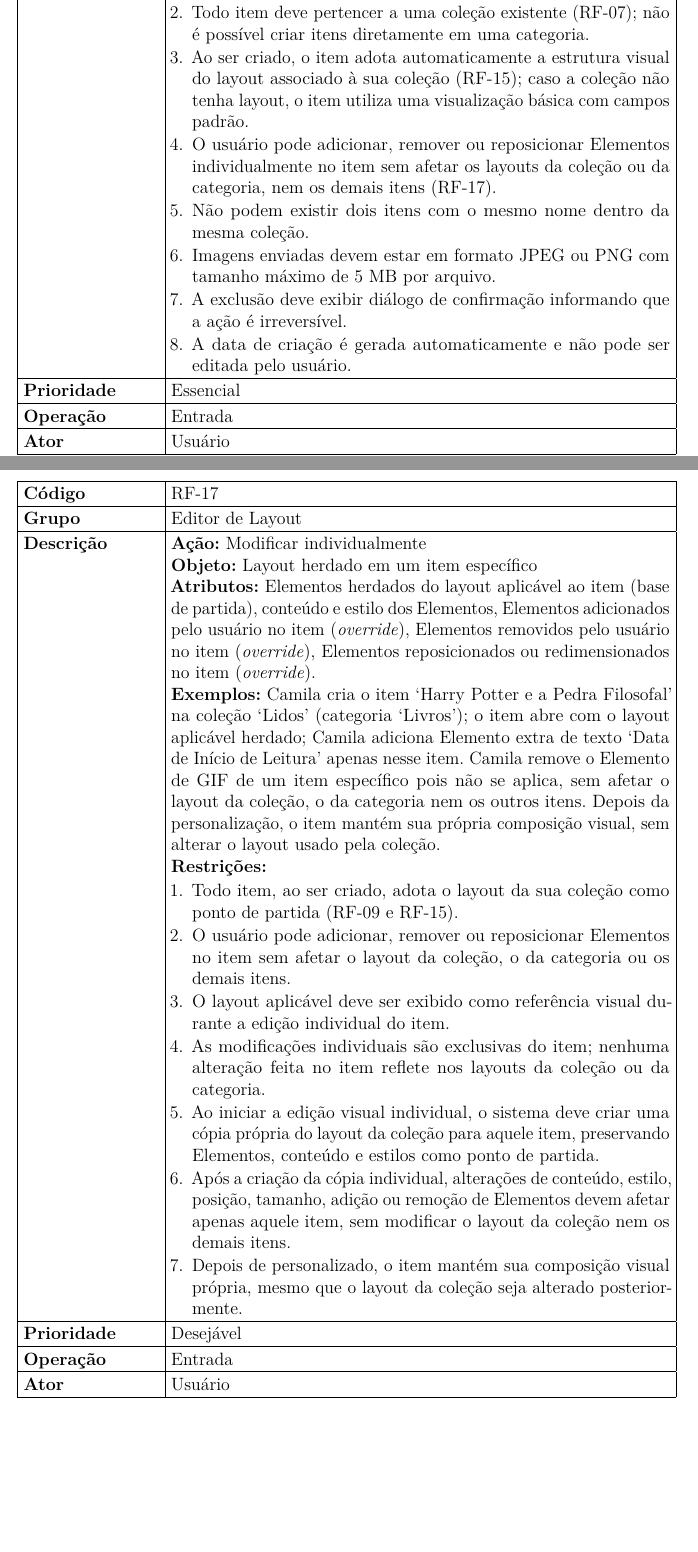
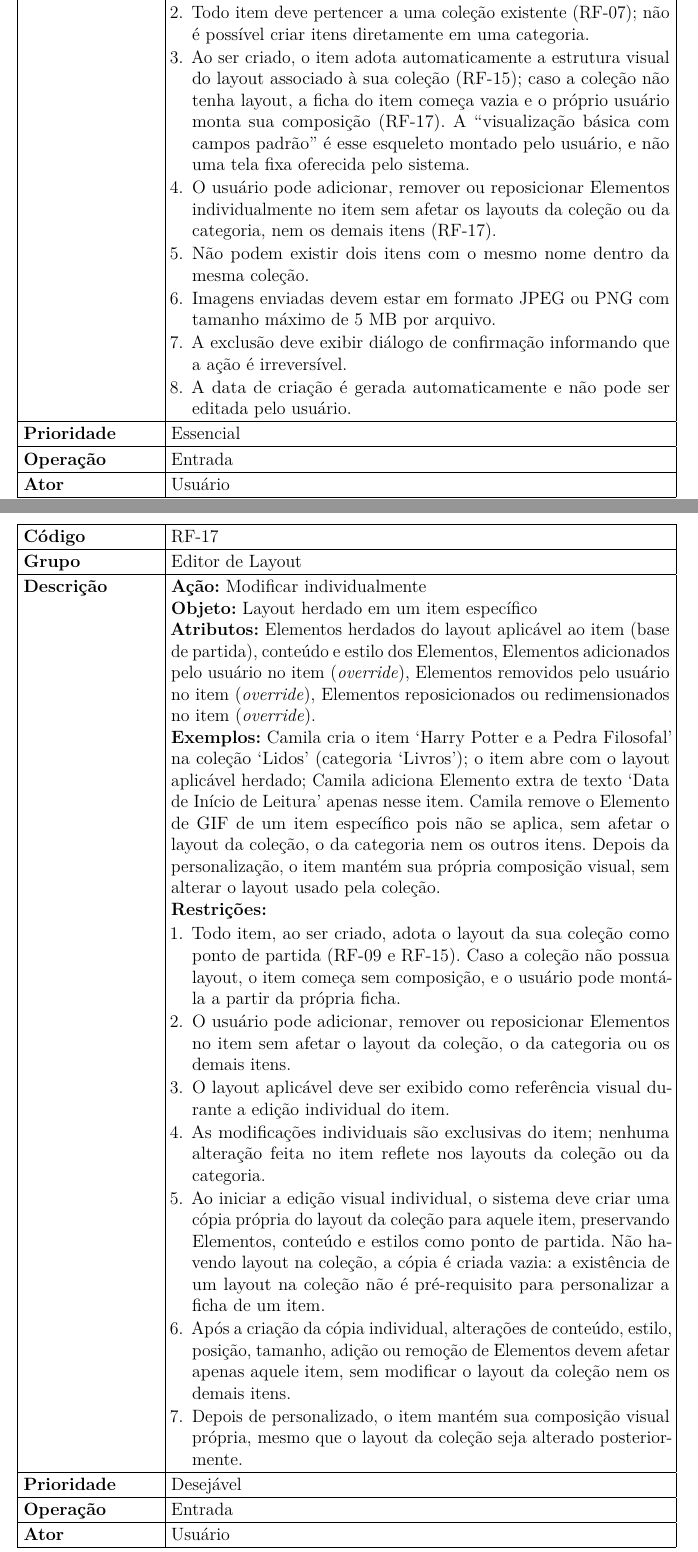
Before and after one commit to CamilaAlbieri/TCC_Projeto_Escrito, a LaTeX thesis (main.tex, which reads capitulos/capitulo05ElicitacaodeRequisitosEAnalise.tex): two parts of pages 33 and 41 of 138, joined at a grey line, cut so that both start at the same text, the shorter picture padded with empty space. Compiled offline with pdfLaTeX.

Commit message:
Ajuste no RF-09, RF-15 e RF-17: a ficha do item não depende de layout na coleção

```diff
--- a/capitulos/capitulo05ElicitacaodeRequisitosEAnalise.tex
+++ b/capitulos/capitulo05ElicitacaodeRequisitosEAnalise.tex
@@ -592,7 +592,7 @@ Posteriormente edita a classificação de 5 para 4 estrelas e, por fim, exclui o
 \begin{enumerate}[nosep,leftmargin=1.2em,topsep=2pt,partopsep=0pt,parsep=0pt,itemsep=1pt]
   \item O nome do item é obrigatório; todos os demais campos são opcionais.
   \item Todo item deve pertencer a uma coleção existente (RF-07); não é possível criar itens diretamente em uma categoria.
-  \item Ao ser criado, o item adota automaticamente a estrutura visual do layout associado à sua coleção (RF-15); caso a coleção não tenha layout, o item utiliza uma visualização básica com campos padrão.
+  \item Ao ser criado, o item adota automaticamente a estrutura visual do layout associado à sua coleção (RF-15); caso a coleção não tenha layout, a ficha do item começa vazia e o próprio usuário monta sua composição (RF-17). A ``visualização básica com campos padrão'' é esse esqueleto montado pelo usuário, e não uma tela fixa oferecida pelo sistema.
   \item O usuário pode adicionar, remover ou reposicionar Elementos individualmente no item sem afetar os layouts da coleção ou da categoria, nem os demais itens (RF-17).
   \item Não podem existir dois itens com o mesmo nome dentro da mesma coleção.
   \item Imagens enviadas devem estar em formato JPEG ou PNG com tamanho máximo de 5 MB por arquivo.
@@ -894,11 +894,11 @@ Depois da personalização, o item mantém sua própria composição visual, sem
 
 \textbf{Restrições:}
 \begin{enumerate}[nosep,leftmargin=1.2em,topsep=2pt,partopsep=0pt,parsep=0pt,itemsep=1pt]
-  \item Todo item, ao ser criado, adota o layout da sua coleção como ponto de partida (RF-09 e RF-15).
+  \item Todo item, ao ser criado, adota o layout da sua coleção como ponto de partida (RF-09 e RF-15). Caso a coleção não possua layout, o item começa sem composição, e o usuário pode montá-la a partir da própria ficha.
   \item O usuário pode adicionar, remover ou reposicionar Elementos no item sem afetar o layout da coleção, o da categoria ou os demais itens.
   \item O layout aplicável deve ser exibido como referência visual durante a edição individual do item.
   \item As modificações individuais são exclusivas do item; nenhuma alteração feita no item reflete nos layouts da coleção ou da categoria.
-  \item Ao iniciar a edição visual individual, o sistema deve criar uma cópia própria do layout da coleção para aquele item, preservando Elementos, conteúdo e estilos como ponto de partida.
+  \item Ao iniciar a edição visual individual, o sistema deve criar uma cópia própria do layout da coleção para aquele item, preservando Elementos, conteúdo e estilos como ponto de partida. Não havendo layout na coleção, a cópia é criada vazia: a existência de um layout na coleção não é pré-requisito para personalizar a ficha de um item.
   \item Após a criação da cópia individual, alterações de conteúdo, estilo, posição, tamanho, adição ou remoção de Elementos devem afetar apenas aquele item, sem modificar o layout da coleção nem os demais itens.
   \item Depois de personalizado, o item mantém sua composição visual própria, mesmo que o layout da coleção seja alterado posteriormente.
 \end{enumerate} \\ \hline
```
Also changed, not shown: contexto_sistema.md (+4 -4 lines), capitulos/capitulo05ElicitacaodeRequisitosEAnalise.tex (2 more changed lines).
